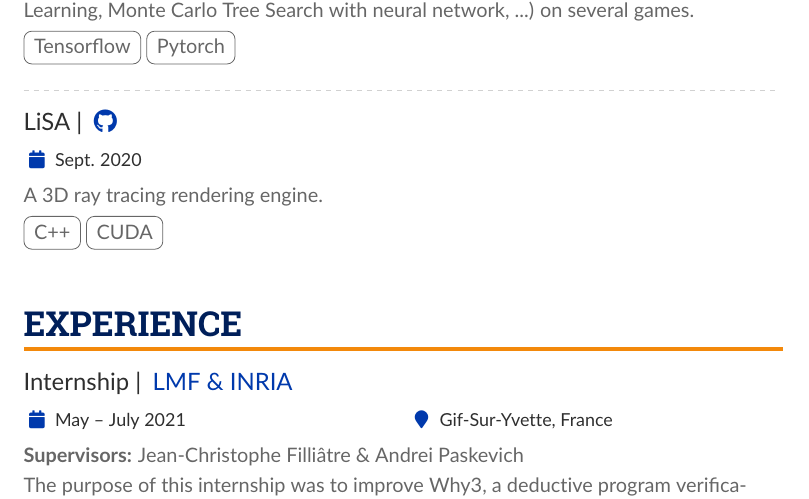
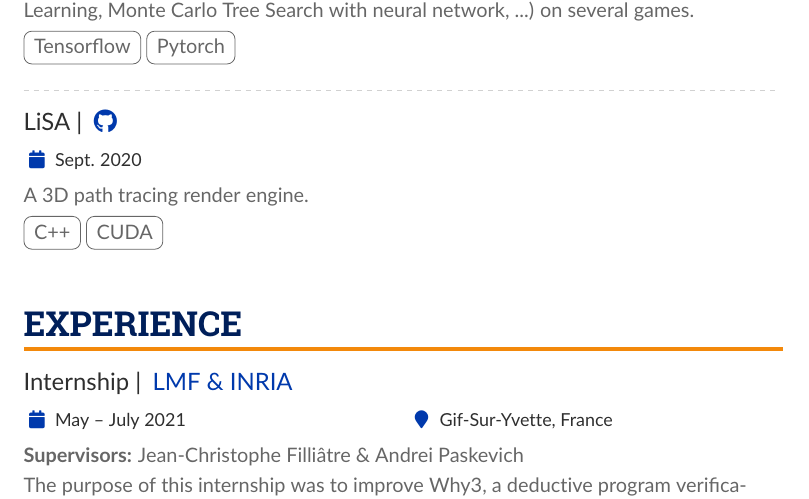
Before and after one commit to gaetanserre/gaetanserre.github.io, a LaTeX CV (assets/CV/EN/CV.tex): part of page 2 of 2, cut so that both start at the same text. Compiled offline with pdfLaTeX.

Commit message:
CVs Update

```diff
--- a/assets/CV/EN/CV.tex
+++ b/assets/CV/EN/CV.tex
@@ -291,7 +290,7 @@
 
             \cvevent{LiSA |}{\cvrepo{\faGithub}{https://github.com/Plagiat01/LiSA}}
             {Sept. 2020}{}
-            A 3D ray tracing rendering engine.\\
+            A 3D path tracing render engine.\\
             \vspace{4pt}
             \cvtag{C++}
             \cvtag{CUDA}\\
```
Also changed, not shown: assets/CV/FR/CV.tex (+1 -1 lines), assets/CV/EN/CV.pdf, assets/CV/FR/CV.pdf, assets/CV/EN/CV.tex (1 more changed lines), 30 other files.
